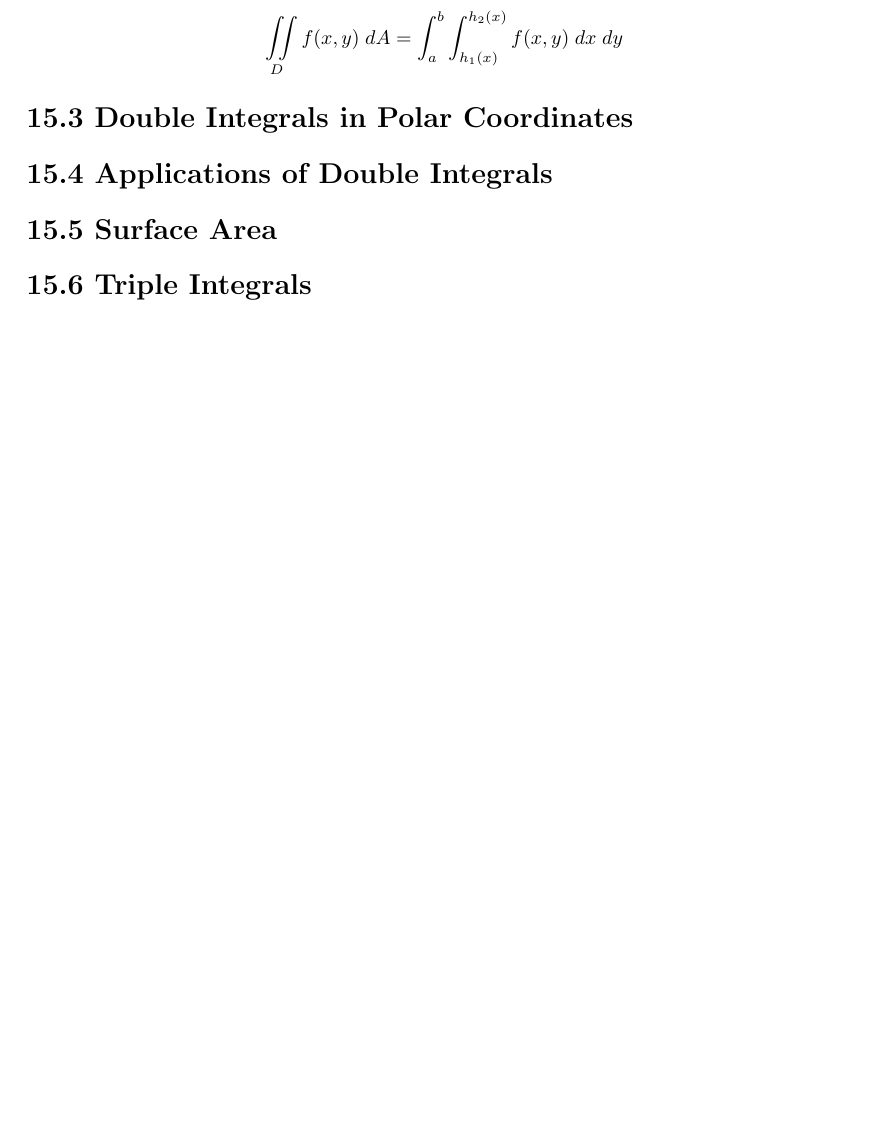
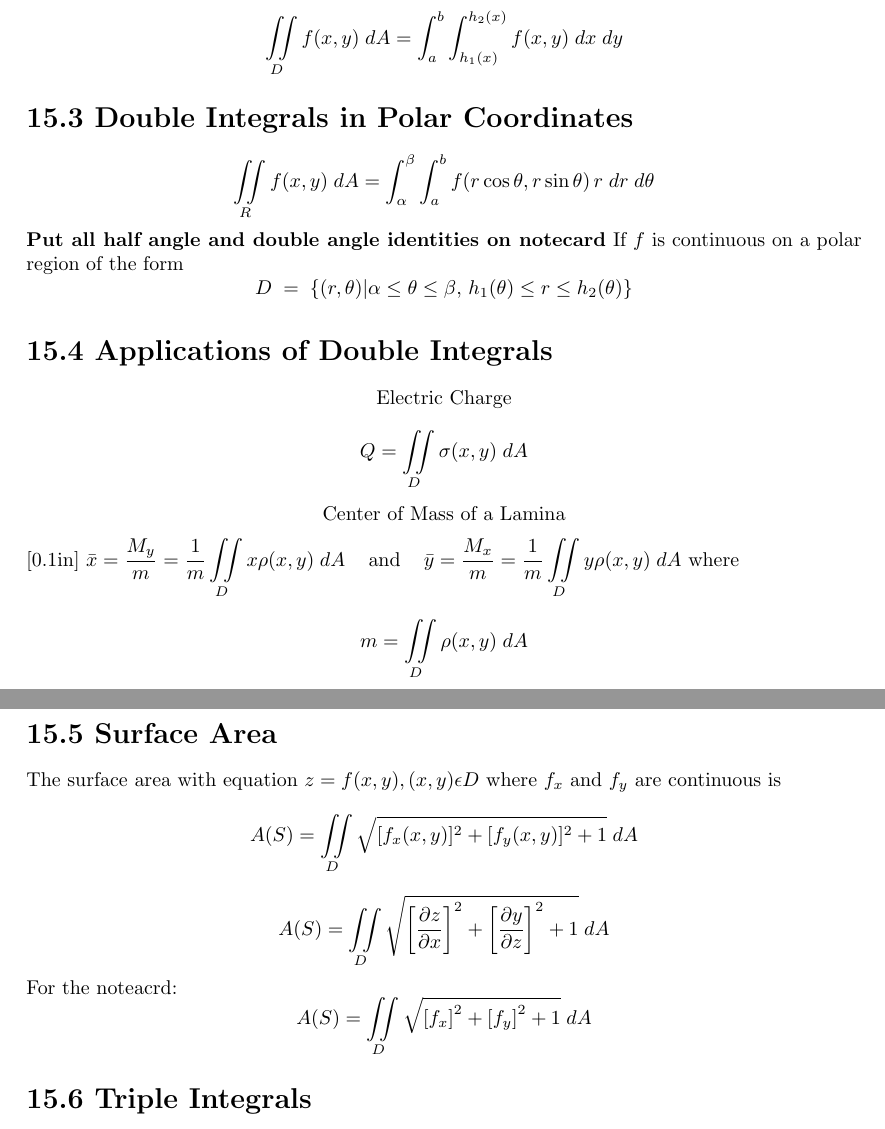
Before and after one commit to tpate0562/MATH-1C-Notecard, a LaTeX document (MATH 1C Notecard.tex): part of page 2 of 2 before the commit and two parts of pages 2 and 3 of 3 after it, the two joined at a grey line, cut so that both start at the same text, the shorter picture padded with empty space. Compiled offline with pdfLaTeX.

Commit message:
Added 15.4 and 15.5

```diff
--- a/MATH 1C Notecard.tex
+++ b/MATH 1C Notecard.tex
@@ -46,8 +46,25 @@ $$\iint\limits_{D} f(x,y) \; dA = \int_{a}^{b} \int_{g_1(x)}^{g_2(x)} f(x,y) \;
 \\If $f$ is continuous on a Type II region $D$ such that the fixed bounds are horizontal, \\$D=\{(x,y)\; | \; c\leq x \leq d,\; h_1(x)\leq y \leq h_2(x)\}$, then
 $$\iint\limits_{D} f(x,y) \; dA = \int_{a}^{b} \int_{h_1(x)}^{h_2(x)} f(x,y) \; dx \; dy$$
 \section*{15.3 Double Integrals in Polar Coordinates}
+$$\iint\limits_{R} f(x,y) \; dA = \int_{\alpha}^{\beta} \int_{a}^{b} f(r\cos \theta,  r\sin \theta)\, r \; dr \; d\theta$$
+\textbf{Put all half angle and double angle identities on notecard}
+If $f$ is continuous on a polar region of the form $$D\; = \; \{ (r,\theta )|\alpha \leq \theta \leq \beta , \, h_1(\theta) \leq r \leq h_2(\theta)\}$$
+
 \section*{15.4 Applications of Double Integrals}
+\begin{center}
+	Electric Charge
+\end{center}
+$$Q= \iint\limits_{D} \sigma(x,y) \; dA$$
+\begin{center} {Center of Mass of a Lamina}\end{center}[0.1in]
+$\bar{x} = \frac{M_y}{m} = \frac{1}{m} \iint\limits_D x\rho (x,y)\; dA\;\;\;$ and $\;\;\; \bar{y} = \frac{M_x}{m} = \frac{1}{m} \iint\limits_D y\rho (x,y)\; dA$
+where $$m = \iint\limits_D \rho (x,y)\; dA$$
+\pagebreak
 \section*{15.5 Surface Area}
+The surface area with equation $z=f(x,y),(x,y)\epsilon D$ where $f_x$ and $f_y$ are continuous is
+$$A(S) = \iint\limits_D \sqrt{[f_x(x,y)]^2+[f_y(x,y)]^2 + 1}\; dA$$
+$$A(S) = \iint\limits_D \sqrt{\left[\frac{\partial z}{\partial x}\right]^2+\left[\frac{\partial y}{\partial z}\right]^2 + 1}\; dA$$
+For the noteacrd:
+$$A(S) = \iint\limits_D \sqrt{\left[f_x\right]^2+\left[f_y\right]^2 + 1}\; dA$$
 \section*{15.6 Triple Integrals}
 \section*{15.7 Triple Integrals in Cylndrical Coordinates}
 \section*{15.8 Triple Integrals in Spherical Coordinates}
```
Also changed, not shown: MATH 1C Notecard.pdf, 5 other files.
